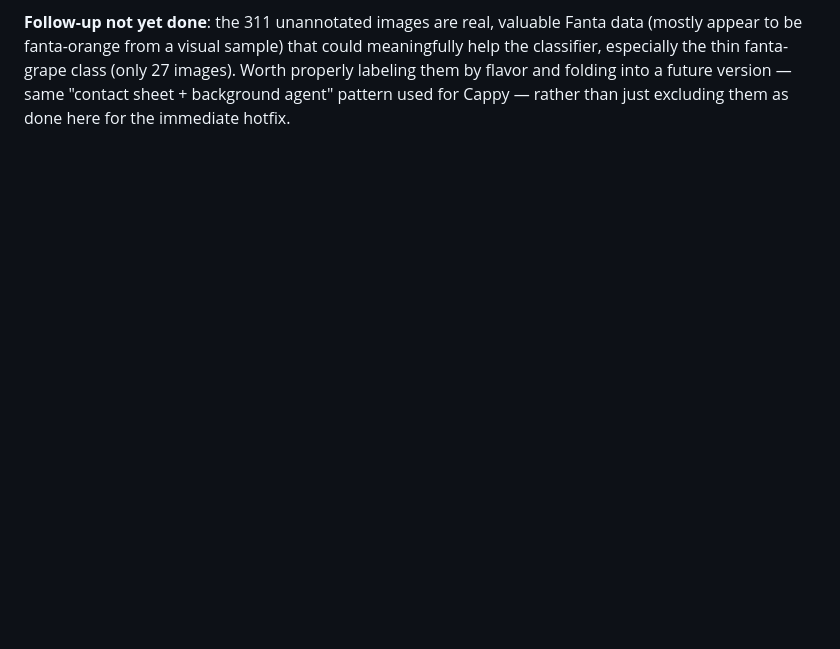
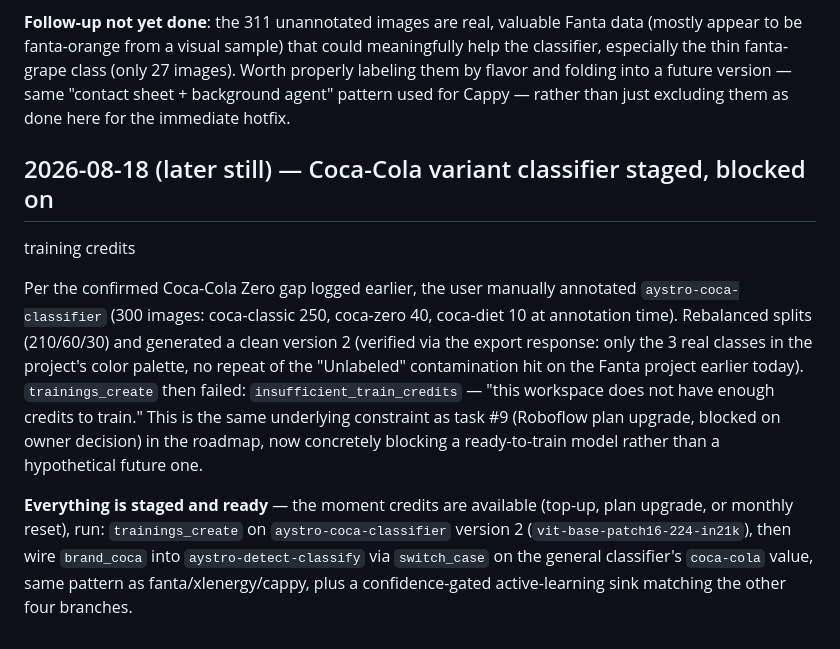
Before and after one commit to ma7moudfiras/shelfshare, a Markdown page: docs/report/RESEARCH_NOTES.md, the part around the change. Rendered like a GitHub page; blank space fills up the shorter version.

Commit message:
Stage Coca-Cola variant classifier; blocked on training credits
User manually annotated aystro-coca-classifier (coca-classic/zero/diet,
300 images) to fix the Coca-Cola Zero gap found earlier. Rebalanced
splits and generated a clean version 2, but trainings_create fails with
insufficient_train_credits. Logged as blocked, staged to resume
immediately once credits are available.

```diff
--- a/docs/report/RESEARCH_NOTES.md
+++ b/docs/report/RESEARCH_NOTES.md
@@ -930,3 +930,27 @@ class (only 27 images). Worth properly labeling them by flavor and folding
 into a future version — same "contact sheet + background agent" pattern
 used for Cappy — rather than just excluding them as done here for the
 immediate hotfix.
+
+## 2026-08-18 (later still) — Coca-Cola variant classifier staged, blocked on
+training credits
+
+Per the confirmed Coca-Cola Zero gap logged earlier, the user manually
+annotated `aystro-coca-classifier` (300 images: coca-classic 250,
+coca-zero 40, coca-diet 10 at annotation time). Rebalanced splits
+(210/60/30) and generated a clean version 2 (verified via the export
+response: only the 3 real classes in the project's color palette, no
+repeat of the "Unlabeled" contamination hit on the Fanta project earlier
+today). `trainings_create` then failed:
+`insufficient_train_credits` — "this workspace does not have enough
+credits to train." This is the same underlying constraint as task #9
+(Roboflow plan upgrade, blocked on owner decision) in the roadmap, now
+concretely blocking a ready-to-train model rather than a hypothetical
+future one.
+
+**Everything is staged and ready** — the moment credits are available
+(top-up, plan upgrade, or monthly reset), run: `trainings_create` on
+`aystro-coca-classifier` version 2 (`vit-base-patch16-224-in21k`), then
+wire `brand_coca` into `aystro-detect-classify` via `switch_case` on the
+general classifier's `coca-cola` value, same pattern as
+fanta/xlenergy/cappy, plus a confidence-gated active-learning sink
+matching the other four branches.
```
